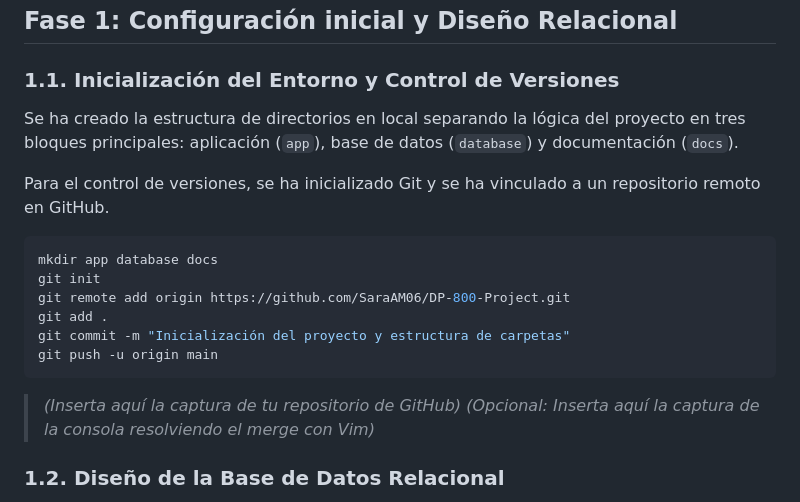
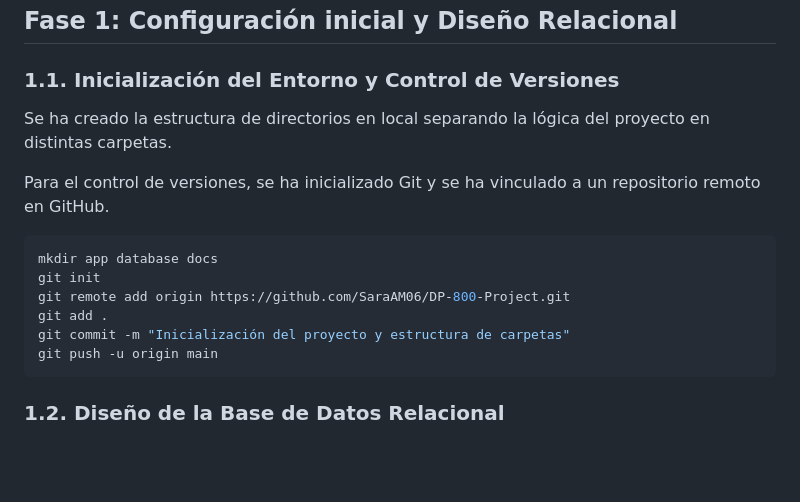
Before and after one commit to SaraAM06/DP-800-Project, a Markdown page: memoria_proyecto_dp_800.md, the part around the change. GitHub-like rendering; blank space fills up the shorter version.

Commit message:
Clarify directory structure description
Updated the directory structure description for clarity.

````diff
--- a/memoria_proyecto_dp_800.md
+++ b/memoria_proyecto_dp_800.md
@@ -4,7 +4,7 @@
 ## Fase 1: Configuración inicial y Diseño Relacional
 
 ### 1.1. Inicialización del Entorno y Control de Versiones
-Se ha creado la estructura de directorios en local separando la lógica del proyecto en tres bloques principales: aplicación (`app`), base de datos (`database`) y documentación (`docs`).
+Se ha creado la estructura de directorios en local separando la lógica del proyecto en distintas carpetas.
 
 Para el control de versiones, se ha inicializado Git y se ha vinculado a un repositorio remoto en GitHub.
 
@@ -16,8 +16,6 @@ git add .
 git commit -m "Inicialización del proyecto y estructura de carpetas"
 git push -u origin main
 ```
-> *(Inserta aquí la captura de tu repositorio de GitHub)*
-> *(Opcional: Inserta aquí la captura de la consola resolviendo el merge con Vim)*
 
 ### 1.2. Diseño de la Base de Datos Relacional
 La base de datos se ha montado sobre SQL Server 2025 utilizando SQL Server Management Studio (SSMS). Se ha creado el esquema inicial `IncidentesDB` con dos tablas principales relacionadas por una clave foránea (`OperadorID`):
````
